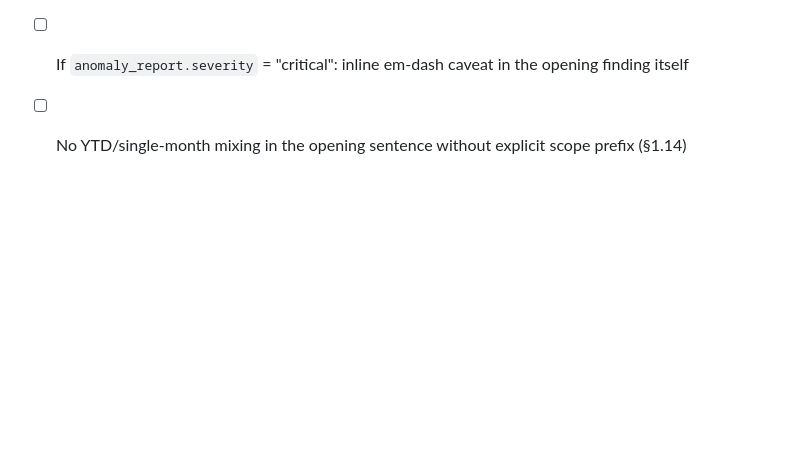
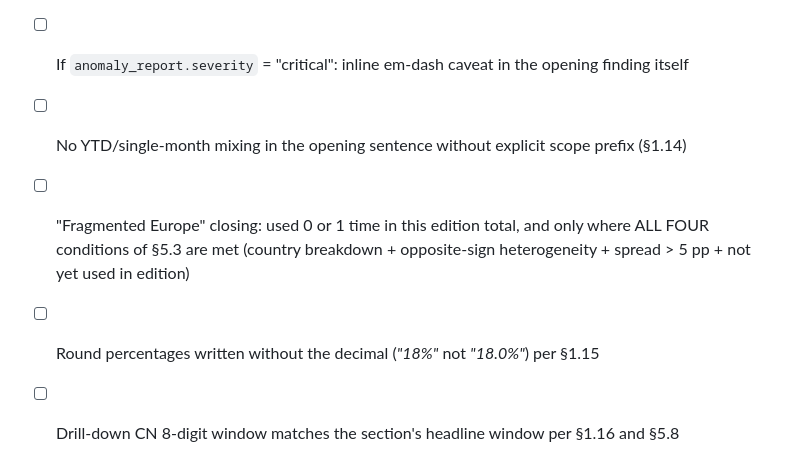
Before and after one commit to kendrick7410/iris, a Markdown page: context-prep/editorial/system.md, the part around one of its changes. GitHub-like rendering; blank space fills up the shorter version.

```diff
--- a/context-prep/editorial/system.md
+++ b/context-prep/editorial/system.md
@@ -415,3 +452,6 @@ Before returning your response, verify:
 - [ ] If `anomaly_report.severity` ≥ "warn": base-effect paragraph present per Template 5.9, placed right after the opening finding
 - [ ] If `anomaly_report.severity` = "critical": inline em-dash caveat in the opening finding itself
 - [ ] No YTD/single-month mixing in the opening sentence without explicit scope prefix (§1.14)
+- [ ] "Fragmented Europe" closing: used 0 or 1 time in this edition total, and only where ALL FOUR conditions of §5.3 are met (country breakdown + opposite-sign heterogeneity + spread > 5 pp + not yet used in edition)
+- [ ] Round percentages written without the decimal (*"18%"* not *"18.0%"*) per §1.15
+- [ ] Drill-down CN 8-digit window matches the section's headline window per §1.16 and §5.8
```
Also changed, not shown: other parts of context-prep/editorial/system.md (+42 -5 lines), STATE.md (+16 -0 lines).
